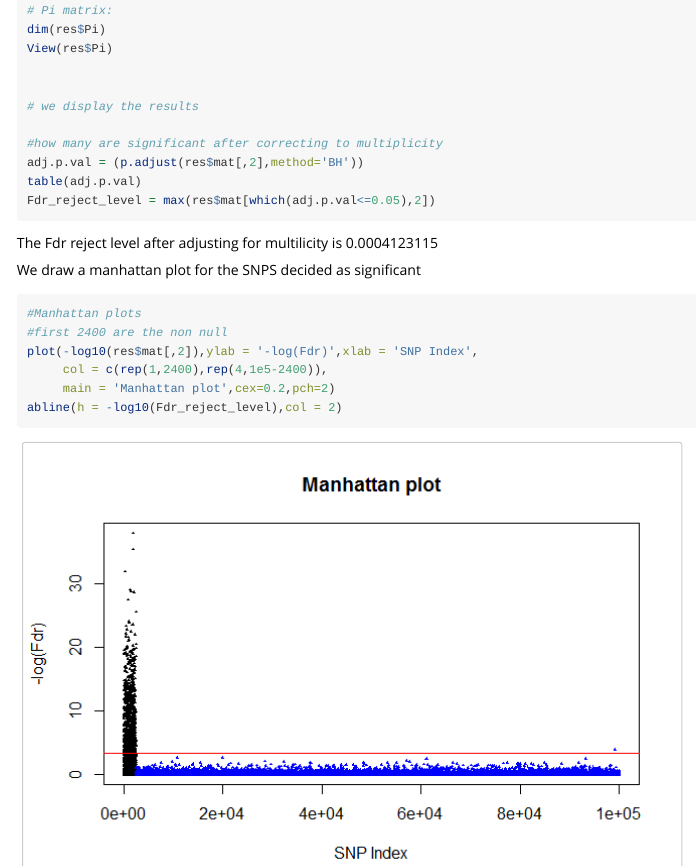
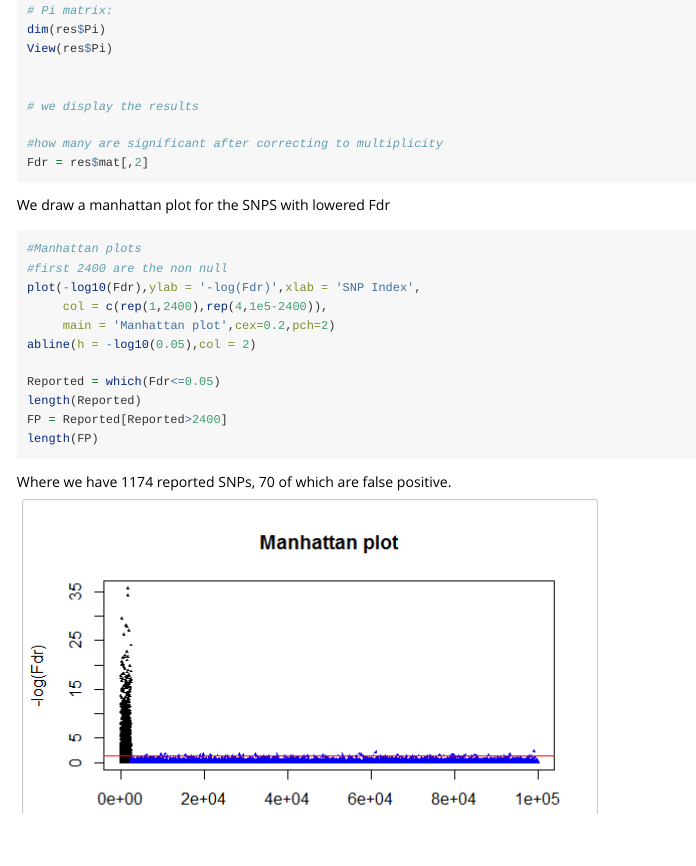
Before and after one commit to shay-y/repfdr, an R Markdown document (vignettes/RepFDR.Rmd): the page in a window 1100 px wide, from 4330 px down. Rendered offline with R 4.5, knitr and Pandoc, with nearby package versions.

Commit message:
-Fixed Manahatan plot on Vignette, so the minus log10(Fdr) is 0.05 for rejection
- Fixed pi0 in proportion matrix, which affected also plot

````diff
--- a/vignettes/RepFDR.Rmd
+++ b/vignettes/RepFDR.Rmd
@@ -161,23 +161,29 @@ View(res$Pi)
 # we display the results
 
 #how many are significant after correcting to multiplicity
-adj.p.val = (p.adjust(res$mat[,2],method='BH'))
-table(adj.p.val)
-Fdr_reject_level = max(res$mat[which(adj.p.val<=0.05),2])
+Fdr = res$mat[,2]
 
 ```
-The Fdr reject level after adjusting for multilicity is 0.0004123115
 
-We draw a manhattan plot for the SNPS decided as significant
+
+We draw a manhattan plot for the SNPS with lowered Fdr
 
 ```{r,eval= FALSE}
 
 #Manhattan plots
 #first 2400 are the non null
-plot(-log10(res$mat[,2]),ylab = '-log(Fdr)',xlab = 'SNP Index',
+plot(-log10(Fdr),ylab = '-log(Fdr)',xlab = 'SNP Index',
      col = c(rep(1,2400),rep(4,1e5-2400)),
      main = 'Manhattan plot',cex=0.2,pch=2)
-abline(h = -log10(Fdr_reject_level),col = 2)
+abline(h = -log10(0.05),col = 2)
+
+Reported = which(Fdr<=0.05)
+length(Reported)
+FP = Reported[Reported>2400]
+length(FP)
+
 ```
 
+Where we have 1174 reported SNPs, 70 of which are false positive.
+
 ![](Manhattan.png)
````
Also changed, not shown: R/RcppExports.R (+1 -1 lines), R/ztobins.R (+8 -7 lines), README.md, vignettes/Manhattan.png, 1 other file.
